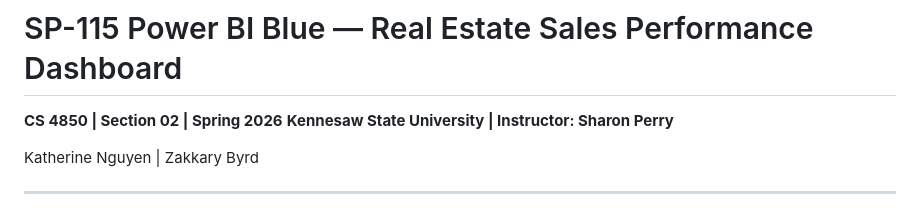
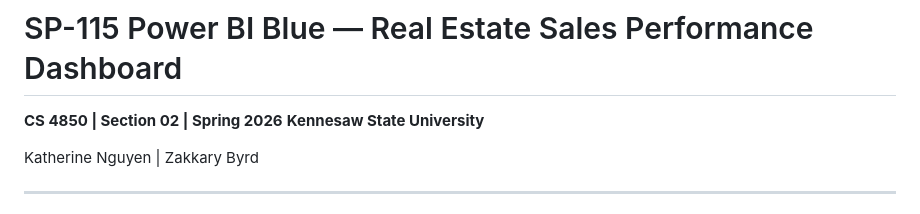
Before and after one commit to Zgravl/SP-115-Blue-PBI-Sales, a Markdown page: README.md, the part around the change. Drawn GitHub-style.

```diff
--- a/README.md
+++ b/README.md
@@ -1,7 +1,7 @@
 # SP-115 Power BI Blue — Real Estate Sales Performance Dashboard
 
 **CS 4850 | Section 02 | Spring 2026**
-**Kennesaw State University | Instructor: Sharon Perry**
+**Kennesaw State University**
 
 Katherine Nguyen | Zakkary Byrd
 
```
